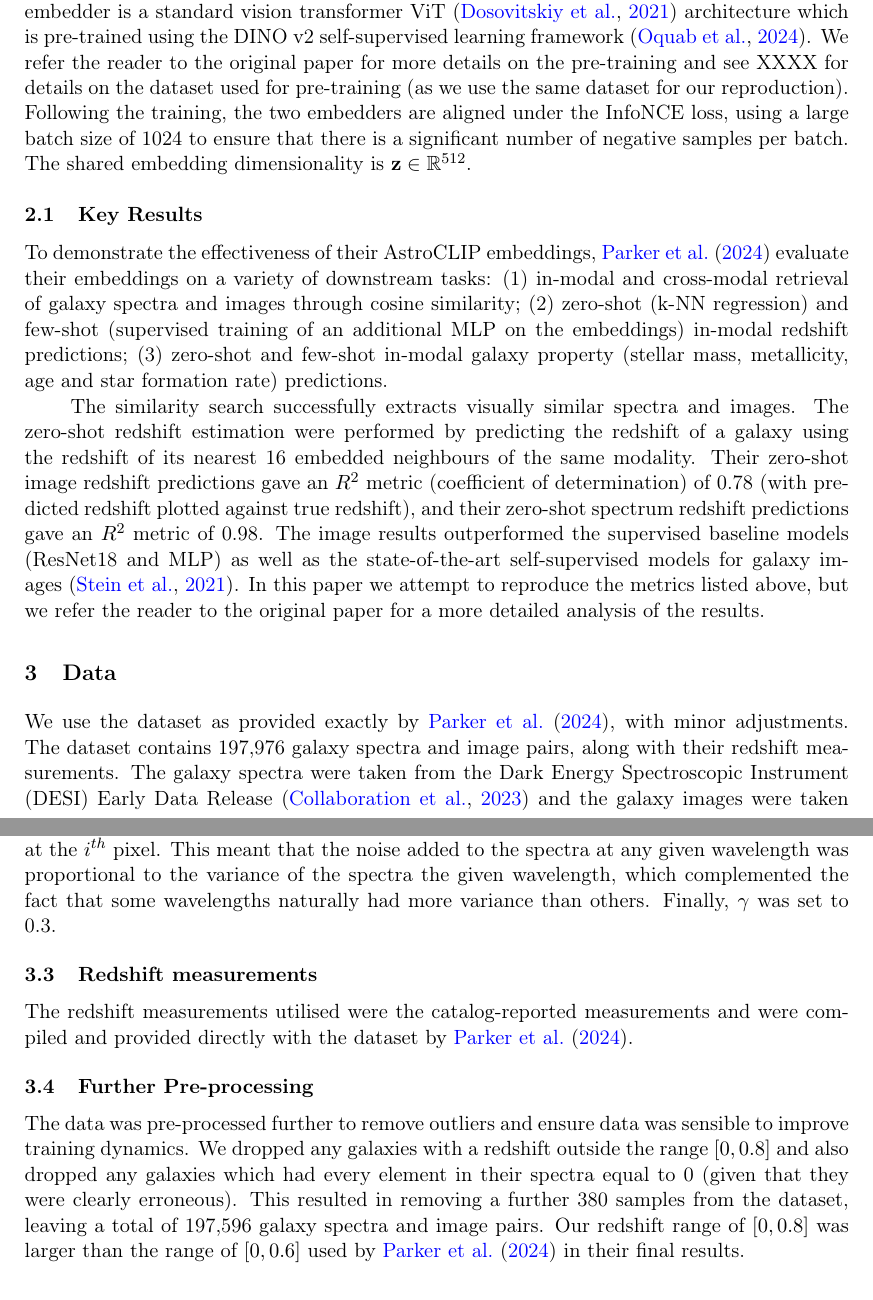
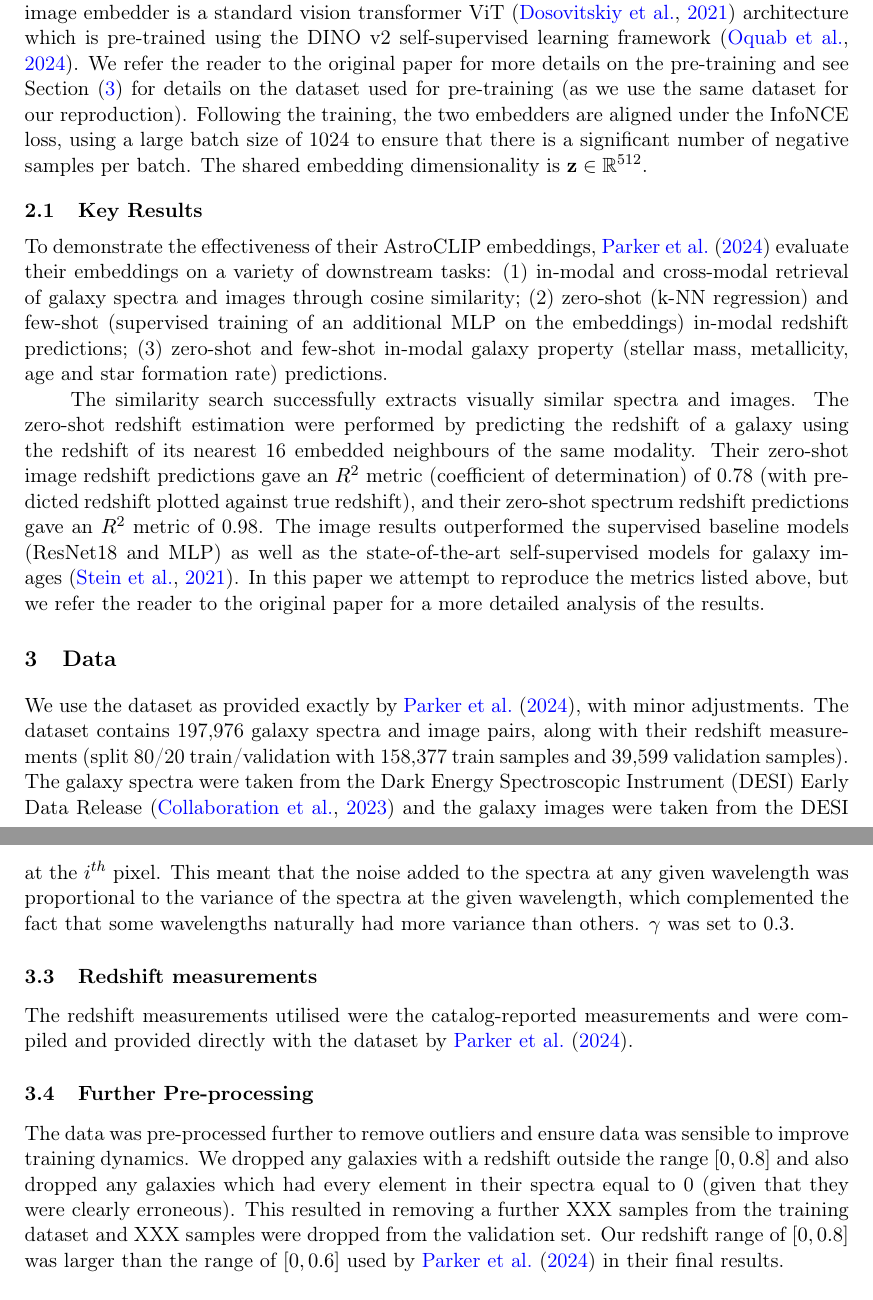
Before and after one commit to adnansiddiquei/AstroCLIP, a LaTeX document (report/main.tex, which reads report/sections/2-original-paper.tex, report/sections/3-data.tex): two parts of pages 4 and 6 of 13, joined at a grey line, cut so that both start at the same text. Compiled offline with pdfLaTeX.

Commit message:
Proofread 3. Data and 2. Review of AstroCLIP.

```diff
--- a/report/sections/2-original-paper.tex
+++ b/report/sections/2-original-paper.tex
@@ -40,8 +40,8 @@ the same galaxy then $S_C(\mathbf{x}_i, \mathbf{y}_i) = 1$ given that $\theta_{i
 mask filling task.
 The image embedder is a standard vision transformer ViT~\citep{dosovitskiy2021} architecture which is pre-trained using
 the DINO v2 self-supervised learning framework~\citep{oquab2024}.
-We refer the reader to the original paper for more details on the pre-training and see XXXX for details on the dataset
-used for pre-training (as we use the same dataset for our reproduction).
+We refer the reader to the original paper for more details on the pre-training and see Section~\eqref{sec:data} for details
+on the dataset used for pre-training (as we use the same dataset for our reproduction).
 Following the training, the two embedders are aligned under the InfoNCE loss, using a large batch size of 1024 to ensure
 that there is a significant number of negative samples per batch.
 The shared embedding dimensionality is $\mathbf{z} \in \mathbb{R}^{512}$.
--- a/report/sections/3-data.tex
+++ b/report/sections/3-data.tex
@@ -3,7 +3,8 @@
 
 \section{Data}\label{sec:data}
 We use the dataset as provided exactly by~\cite{astroclip}, with minor adjustments.
-The dataset contains 197,976 galaxy spectra and image pairs, along with their redshift measurements.
+The dataset contains 197,976 galaxy spectra and image pairs, along with their redshift measurements (split 80/20 train/validation
+with 158,377 train samples and 39,599 validation samples).
 The galaxy spectra were taken from the Dark Energy Spectroscopic Instrument (DESI) Early Data Release~\citep{desiearly2023}
 and the galaxy images were taken from the DESI Legacy Survey~\citep{desilegacy2018}.
 We summarise the key pre-processing steps relating to the data below.
@@ -55,9 +56,9 @@ which is the same for all wavelengths, $\sigma_{sp}(\lambda)$ is the standard de
 and $\mathcal{G}(0, 1)$ is a standard Gaussian random variable.
 $\sigma_{sp}(\lambda)$ was computed for the training set such that $\sigma_{sp}(i)$ $(i \in [0, 7781])$ gave the standard
-deviation of all spectra measurements at the $i^{th}$ pixel.
+deviation of all 158,377 train spectra measurements at the $i^{th}$ pixel.
 This meant that the noise added to the spectra at any given wavelength was proportional to the variance of the spectra
-the given wavelength, which complemented the fact that some wavelengths naturally had more variance than others.
-Finally, $\gamma$ was set to 0.3.
+at the given wavelength, which complemented the fact that some wavelengths naturally had more variance than others.
+$\gamma$ was set to 0.3.
 
 \subsection{Redshift measurements}\label{subsec:redshift}
 The redshift measurements utilised were the catalog-reported measurements and were compiled and provided directly with the
@@ -67,5 +68,5 @@ dataset by~\cite{astroclip}.
 The data was pre-processed further to remove outliers and ensure data was sensible to improve training dynamics.
 We dropped any galaxies with a redshift outside the range $[0, 0.8]$ and also dropped any galaxies which had every element
 in their spectra equal to 0 (given that they were clearly erroneous).
-This resulted in removing a further 380 samples from the dataset, leaving a total of 197,596 galaxy spectra and image pairs.
+This resulted in removing a further XXX samples from the training dataset and XXX samples were dropped from the validation set.
 Our redshift range of $[0, 0.8]$ was larger than the range of $[0, 0.6]$ used by~\cite{astroclip} in their final results.
```
Also changed, not shown: report/sections/3-data.tex (14 more changed lines).
